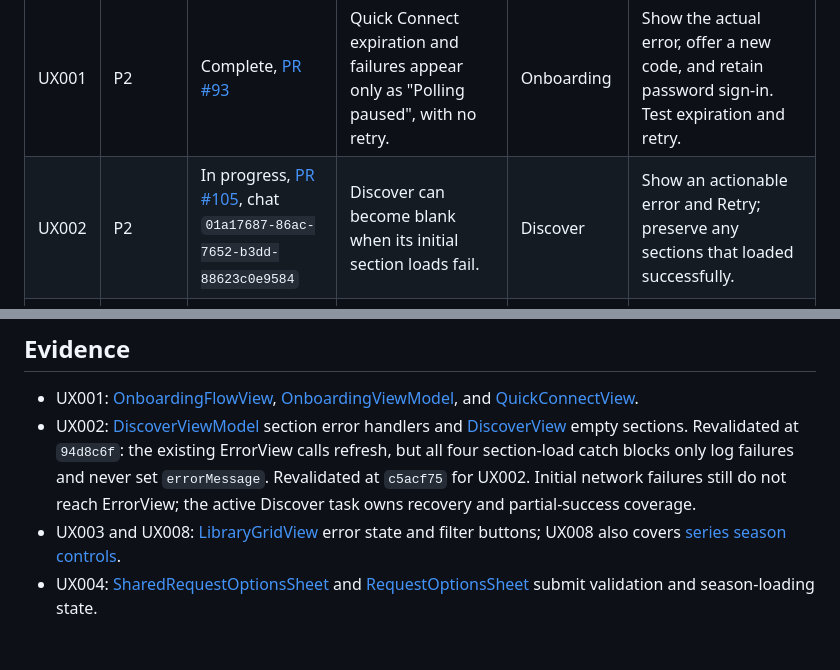
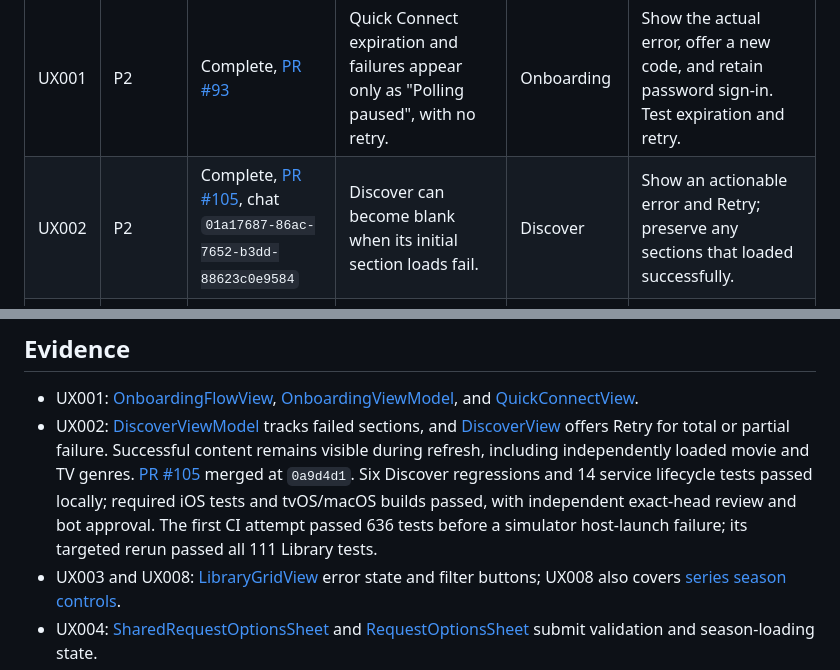
Before and after one commit to cedricziel/seer-app, a Markdown page: docs/ux-review-backlog.md, 2 parts joined by grey strips. Drawn GitHub-style; blank space fills up the shorter version.

Commit message:
docs(ux): record merged Discover recovery

```diff
--- a/docs/ux-review-backlog.md
+++ b/docs/ux-review-backlog.md
@@ -29,7 +29,7 @@ an active PR. UX001 replaces the archived sign-in task after PR 75 merged.
 | ID | Priority | Status | Experience to fix | Area | Completion check |
 | --- | --- | --- | --- | --- | --- |
 | UX001 | P2 | Complete, [PR #93](https://github.com/cedricziel/seer-app/pull/93) | Quick Connect expiration and failures appear only as "Polling paused", with no retry. | Onboarding | Show the actual error, offer a new code, and retain password sign-in. Test expiration and retry. |
-| UX002 | P2 | In progress, [PR #105](https://github.com/cedricziel/seer-app/pull/105), chat `01a17687-86ac-7652-b3dd-88623c0e9584` | Discover can become blank when its initial section loads fail. | Discover | Show an actionable error and Retry; preserve any sections that loaded successfully. |
+| UX002 | P2 | Complete, [PR #105](https://github.com/cedricziel/seer-app/pull/105), chat `01a17687-86ac-7652-b3dd-88623c0e9584` | Discover can become blank when its initial section loads fail. | Discover | Show an actionable error and Retry; preserve any sections that loaded successfully. |
 | UX003 | P2 | Complete, [PR #103](https://github.com/cedricziel/seer-app/pull/103), chat `01a17635-2d2c-7fd0-8d71-b598f1905ec9` | Failed library-grid loads show a passive message without recovery. | Library | Offer visible Retry and verify recovery without leaving the screen or changing filters. |
 | UX004 | P2 | Complete, [PR #100](https://github.com/cedricziel/seer-app/pull/100), chat `01a175c7-4e30-7a12-b4d3-8562f22549af` | TV requests can submit an empty season selection while seasons are still loading. | Request options | Disable submission until a valid selection is ready. Distinguish loading errors from no seasons and offer Retry. |
 | UX005 | P2 | Queued | Cancel Request is hidden in a long-press menu and absent from normal request details. | Requests | Add an eligible cancellation action to details, confirmation, loading state, and failure feedback. |
@@ -44,12 +44,15 @@ an active PR. UX001 replaces the archived sign-in task after PR 75 merged.
 - UX001: [OnboardingFlowView](../Features/Auth/OnboardingFlowView.swift),
   [OnboardingViewModel](../Features/Auth/OnboardingViewModel.swift), and
   [QuickConnectView](../Packages/SeerUI/Sources/SeerUI/Onboarding/QuickConnectView.swift).
-- UX002: [DiscoverViewModel](../Features/Discover/DiscoverViewModel.swift) section
-  error handlers and [DiscoverView](../Features/Discover/DiscoverView.swift) empty sections.
-  Revalidated at `94d8c6f`: the existing ErrorView calls refresh, but all four
-  section-load catch blocks only log failures and never set `errorMessage`.
-  Revalidated at `c5acf75` for UX002. Initial network failures still do not reach
-  ErrorView; the active Discover task owns recovery and partial-success coverage.
+- UX002: [DiscoverViewModel](../Features/Discover/DiscoverViewModel.swift) tracks
+  failed sections, and [DiscoverView](../Features/Discover/DiscoverView.swift)
+  offers Retry for total or partial failure. Successful content remains visible
+  during refresh, including independently loaded movie and TV genres.
+  [PR #105](https://github.com/cedricziel/seer-app/pull/105) merged at `0a9d4d1`.
+  Six Discover regressions and 14 service lifecycle tests passed locally;
+  required iOS tests and tvOS/macOS builds passed, with independent exact-head
+  review and bot approval. The first CI attempt passed 636 tests before a
+  simulator host-launch failure; its targeted rerun passed all 111 Library tests.
 - UX003 and UX008: [LibraryGridView](../Features/Library/LibraryGridView.swift)
   error state and filter buttons; UX008 also covers
   [series season controls](../Features/Library/MediaDetailView+SeriesSection.swift).
```
